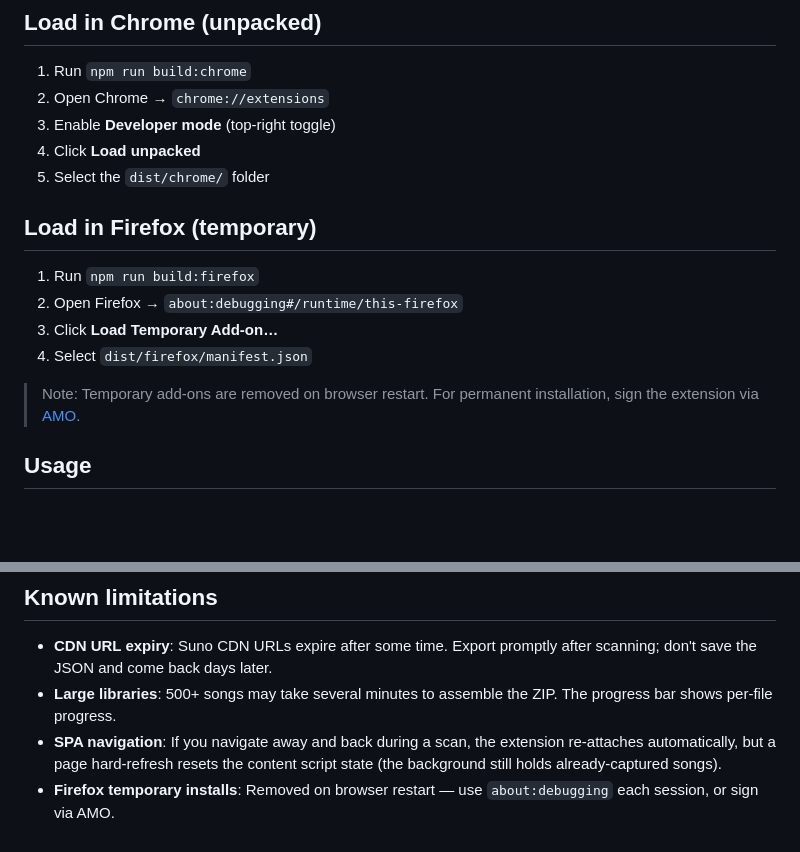
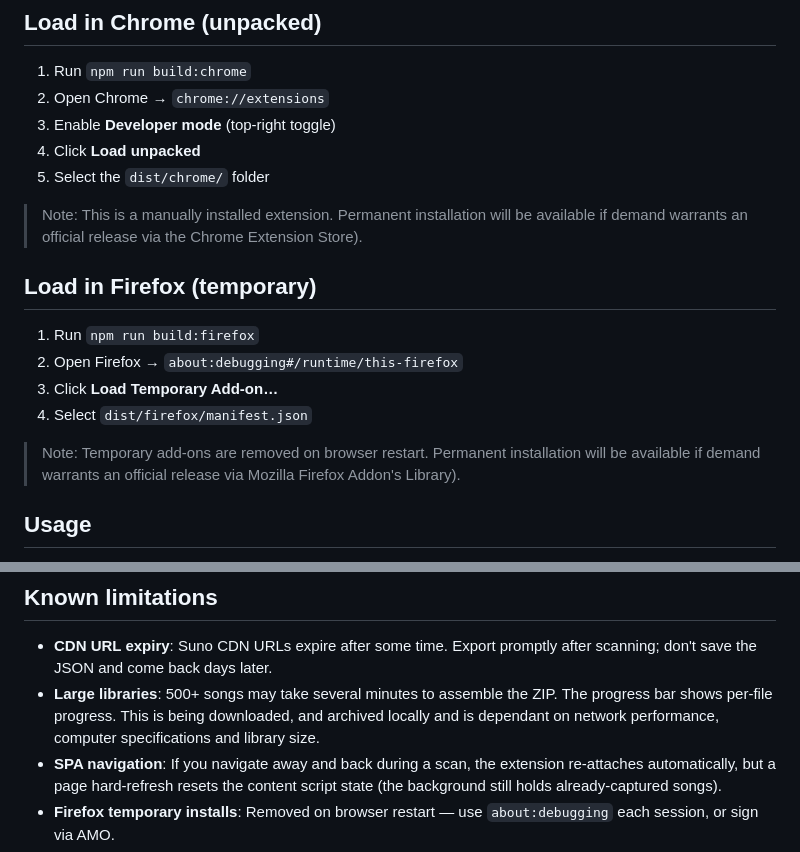
Before and after one commit to danieloxa/Suno-Archive-Manager, a Markdown page: README.md, 2 parts joined by grey strips. GitHub-like rendering; blank space fills up the shorter version.

Commit message:
Update README with installation notes and limitations
Clarified notes on installation and usage for Chrome and Firefox, and expanded on limitations regarding large libraries and temporary installs.

```diff
--- a/README.md
+++ b/README.md
@@ -32,6 +32,8 @@ npm run package:firefox  # → dist/archive-master-firefox.zip
 4. Click **Load unpacked**
 5. Select the `dist/chrome/` folder
 
+> Note: This is a manually installed extension. Permanent installation will be available if demand warrants an official release via the Chrome Extension Store).
+
 ## Load in Firefox (temporary)
 
 1. Run `npm run build:firefox`
@@ -39,7 +41,7 @@ npm run package:firefox  # → dist/archive-master-firefox.zip
 3. Click **Load Temporary Add-on…**
 4. Select `dist/firefox/manifest.json`
 
-> Note: Temporary add-ons are removed on browser restart. For permanent installation, sign the extension via [AMO](https://addons.mozilla.org/developers/).
+> Note: Temporary add-ons are removed on browser restart. Permanent installation will be available if demand warrants an official release via Mozilla Firefox Addon's Library).
 
 ## Usage
 
@@ -63,7 +65,7 @@ SunoArchive_YYYY-MM-DD/
 ## Known limitations
 
 - **CDN URL expiry**: Suno CDN URLs expire after some time. Export promptly after scanning; don't save the JSON and come back days later.
-- **Large libraries**: 500+ songs may take several minutes to assemble the ZIP. The progress bar shows per-file progress.
+- **Large libraries**: 500+ songs may take several minutes to assemble the ZIP. The progress bar shows per-file progress. This is being downloaded, and archived locally and is dependant on network performance, computer specifications and library size.
 - **SPA navigation**: If you navigate away and back during a scan, the extension re-attaches automatically, but a page hard-refresh resets the content script state (the background still holds already-captured songs).
 - **Firefox temporary installs**: Removed on browser restart — use `about:debugging` each session, or sign via AMO.
 - **M4A on older Android**: Some Suno tracks are delivered as `.m4a`. The extension always detects the extension from the URL rather than hardcoding `.mp3`.
```
